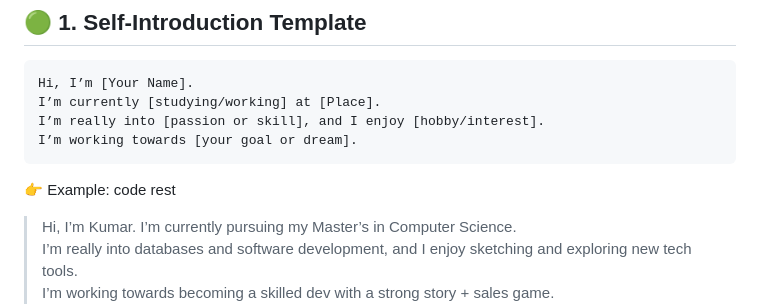
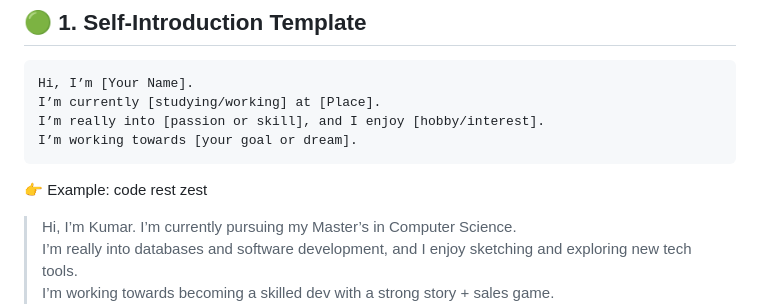
Before and after one commit to Manojkumbi/mdeditor, a Markdown page: communication.md, the part around the change. Rendered like a GitHub page.

````diff
--- a/communication.md
+++ b/communication.md
@@ -17,7 +17,7 @@ I’m really into [passion or skill], and I enjoy [hobby/interest].
 I’m working towards [your goal or dream].
 ```
 
-👉 Example: code rest
+👉 Example: code rest zest
 > Hi, I’m Kumar. I’m currently pursuing my Master’s in Computer Science.
 > I’m really into databases and software development, and I enjoy sketching and exploring new tech tools.
 > I’m working towards becoming a skilled dev with a strong story + sales game.
````
